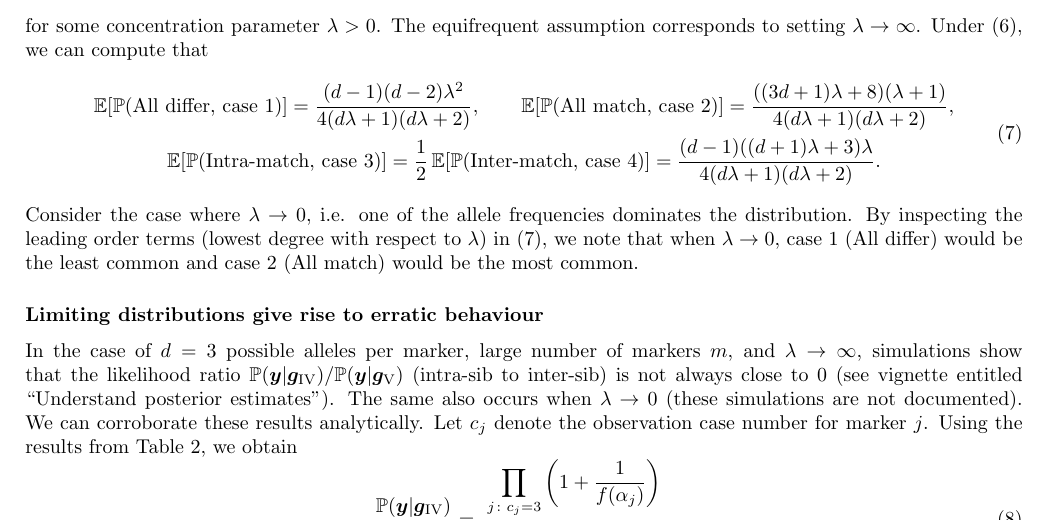
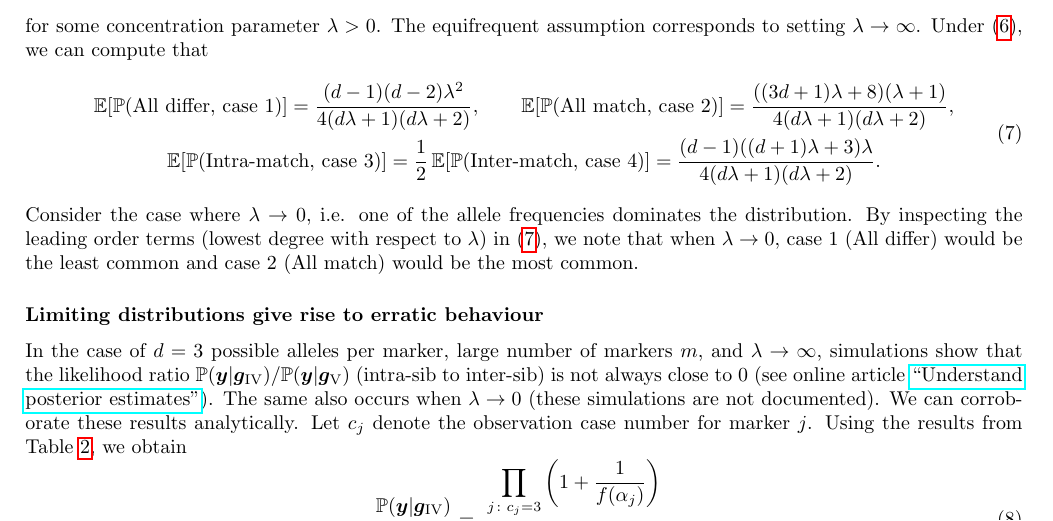
Before and after one commit to aimeertaylor/Pv3Rs, a LaTeX document (vignettes/half-siblings.ltx): part of page 5 of 6, cut so that both start at the same text. Compiled offline with pdfLaTeX.

Commit message:
test url

```diff
--- a/vignettes/half-siblings.ltx
+++ b/vignettes/half-siblings.ltx
@@ -13,6 +13,7 @@
 \usepackage{enumitem} % For cases
 \usepackage{pv3rs} % For notation
 \usepackage{bm} % Used by mypackage
+\usepackage{hyperref} % To link to Understand posterior estimates
 
 \newcommand\headercell[1]{% for first row of table
    \smash[b]{\begin{tabular}[t]{@{}c@{}} #1 \end{tabular}}}
@@ -446,7 +447,8 @@ Consider the case where $\lambda\rightarrow 0$, i.e. one of the allele frequenci
 
 \subsubsection*{Limiting distributions give rise to erratic behaviour}
 
-In the case of $d=3$ possible alleles per marker, large number of markers $m$, and $\lambda\rightarrow\infty$, simulations show that the likelihood ratio $\mathbb{P}(\bm{y} | \rg_\RN{4} ) / \mathbb{P}(\bm{y} | \rg_\RN{5} )$ (intra-sib to inter-sib) is not always close to 0 (see vignette entitled ``Understand posterior estimates''). The same also occurs when $\lambda\rightarrow 0$ (these simulations are not documented). We can corroborate these results analytically. Let $c_j$ denote the observation case number for marker $j$. Using the results from Table~\ref{tbl:graph_ratios}, we obtain
+In the case of $d=3$ possible alleles per marker, large number of markers $m$, and $\lambda\rightarrow\infty$, simulations show that the likelihood ratio $\mathbb{P}(\bm{y} | \rg_\RN{4} ) / \mathbb{P}(\bm{y} | \rg_\RN{5} )$ (intra-sib to inter-sib) is not always close to 0 (see online article
+\href{https://aimeertaylor.github.io/Pv3Rs/articles/understand-posterior.html}{``Understand posterior estimates''}). The same also occurs when $\lambda\rightarrow 0$ (these simulations are not documented). We can corroborate these results analytically. Let $c_j$ denote the observation case number for marker $j$. Using the results from Table~\ref{tbl:graph_ratios}, we obtain
 \begin{equation}\label{eq:IV_to_V}
     \frac{\mathbb{P}(\bm{y} | \rg_\RN{4} ) }{ \mathbb{P}(\bm{y} | \rg_\RN{5} )} = \frac{\displaystyle\prod_{j\colon c_j=3} \left(1+\frac{1}{f(\alpha_j)}\right)}{\displaystyle\prod_{j\colon c_j=4} \left(1+\frac{1}{2f(\alpha_j)}\right)}.
 \end{equation}
```
